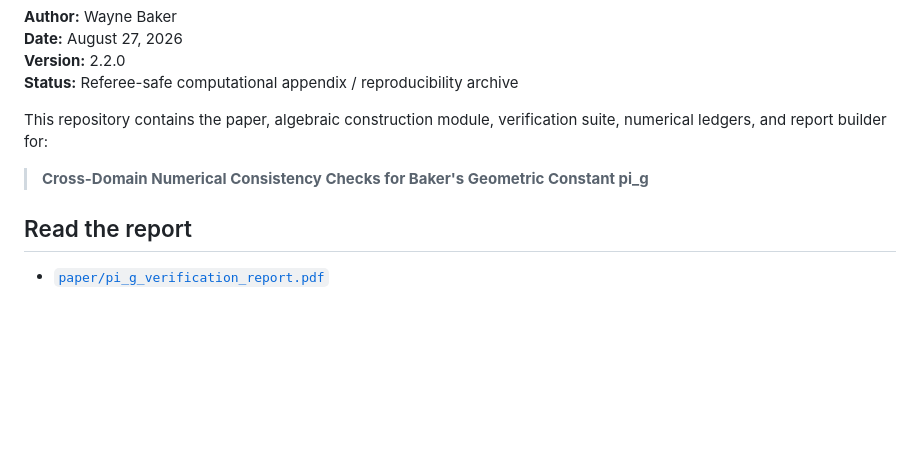
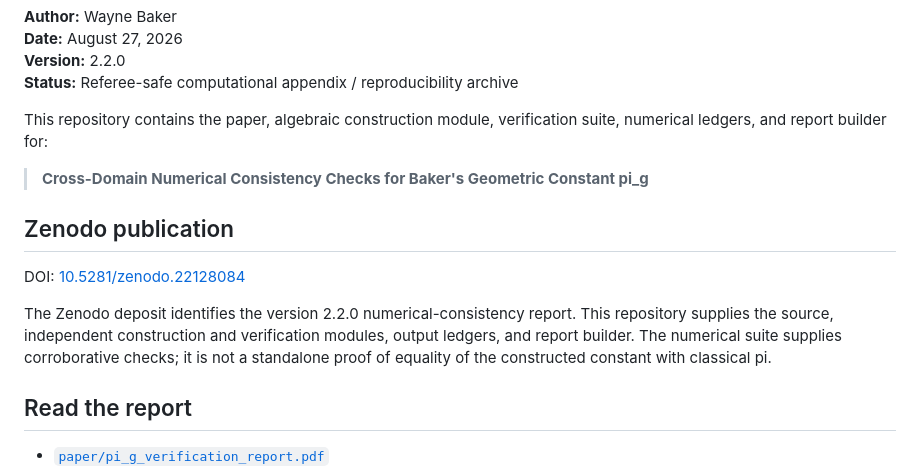
Before and after one commit to CWBaker360/baker-geometric-pi-verification, a Markdown page: README.md, the part around the change. GitHub-like rendering; blank space fills up the shorter version.

Commit message:
docs: link Zenodo verification record and clarify publication scope

```diff
--- a/README.md
+++ b/README.md
@@ -9,6 +9,12 @@ This repository contains the paper, algebraic construction module, verification
 suite, numerical ledgers, and report builder for:
 
 > **Cross-Domain Numerical Consistency Checks for Baker's Geometric Constant pi_g**
+
+## Zenodo publication
+
+DOI: [10.5281/zenodo.22128084](https://doi.org/10.5281/zenodo.22128084)
+
+The Zenodo deposit identifies the version 2.2.0 numerical-consistency report. This repository supplies the source, independent construction and verification modules, output ledgers, and report builder. The numerical suite supplies corroborative checks; it is not a standalone proof of equality of the constructed constant with classical pi.
 
 ## Read the report
 
```
